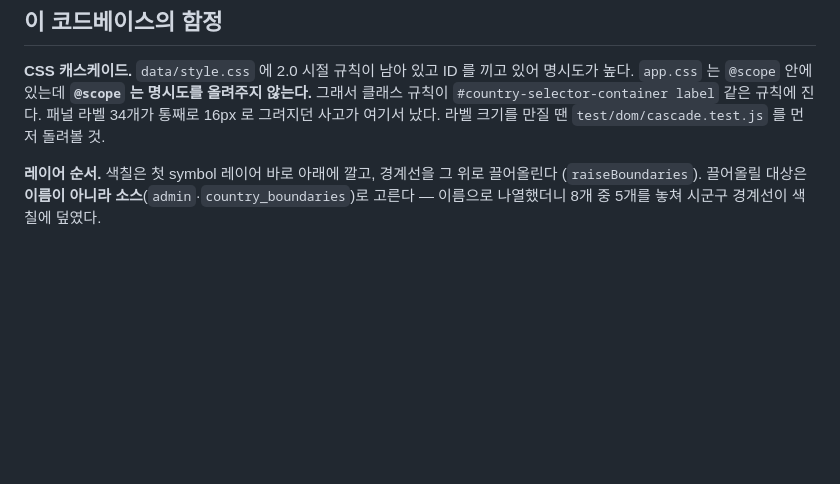
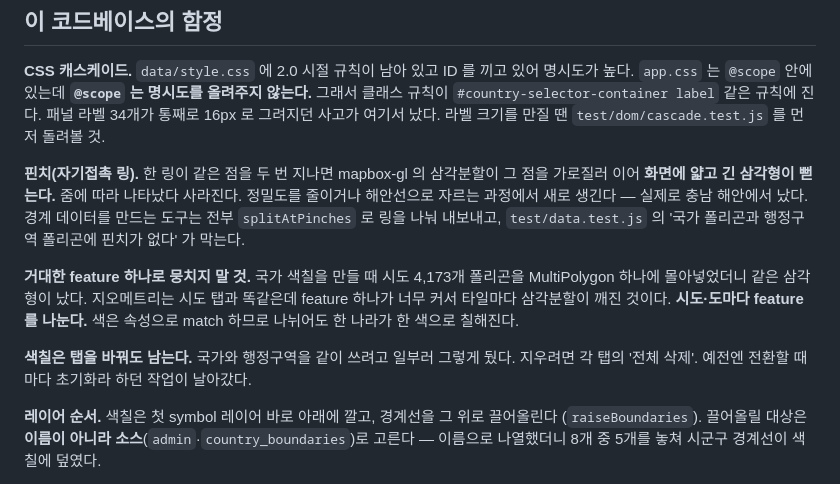
Before and after one commit to DesignerAJ/ColorMap, a Markdown page: CLAUDE.md, the part around the change. GitHub-like rendering; blank space fills up the shorter version.

Commit message:
Write down the pinch trap and the oversized-feature trap
Both bit today and neither is visible from the code: a ring that revisits
a vertex, and a single feature large enough that per-tile tessellation
breaks. They show up the same way — thin triangles that come and go with
zoom — so someone hitting one will look for the other.

Also records that paint now survives tab switches on purpose, so it does
not get "fixed" back.

Co-Authored-By: Claude Opus 5 (1M context) <noreply@anthropic.com>

```diff
--- a/CLAUDE.md
+++ b/CLAUDE.md
@@ -63,6 +63,20 @@ OSM + korea-border.json ──(build-nk-admin1.mjs)──>  admin1.json 의 '북
 `app.css` 는 `@scope` 안에 있는데 **`@scope` 는 명시도를 올려주지 않는다.** 그래서 클래스 규칙이
 `#country-selector-container label` 같은 규칙에 진다. 패널 라벨 34개가 통째로 16px 로 그려지던
 사고가 여기서 났다. 라벨 크기를 만질 땐 `test/dom/cascade.test.js` 를 먼저 돌려볼 것.
+
+**핀치(자기접촉 링).** 한 링이 같은 점을 두 번 지나면 mapbox-gl 의 삼각분할이 그 점을
+가로질러 이어 **화면에 얇고 긴 삼각형이 뻗는다.** 줌에 따라 나타났다 사라진다.
+정밀도를 줄이거나 해안선으로 자르는 과정에서 새로 생긴다 — 실제로 충남 해안에서 났다.
+경계 데이터를 만드는 도구는 전부 `splitAtPinches` 로 링을 나눠 내보내고,
+`test/data.test.js` 의 '국가 폴리곤과 행정구역 폴리곤에 핀치가 없다' 가 막는다.
+
+**거대한 feature 하나로 뭉치지 말 것.** 국가 색칠을 만들 때 시도 4,173개 폴리곤을
+MultiPolygon 하나에 몰아넣었더니 같은 삼각형이 났다. 지오메트리는 시도 탭과 똑같은데
+feature 하나가 너무 커서 타일마다 삼각분할이 깨진 것이다. **시도·도마다 feature 를
+나눈다.** 색은 속성으로 match 하므로 나뉘어도 한 나라가 한 색으로 칠해진다.
+
+**색칠은 탭을 바꿔도 남는다.** 국가와 행정구역을 같이 쓰려고 일부러 그렇게 뒀다.
+지우려면 각 탭의 '전체 삭제'. 예전엔 전환할 때마다 초기화라 하던 작업이 날아갔다.
 
 **레이어 순서.** 색칠은 첫 symbol 레이어 바로 아래에 깔고, 경계선을 그 위로 끌어올린다
 (`raiseBoundaries`). 끌어올릴 대상은 **이름이 아니라 소스**(`admin`·`country_boundaries`)로 고른다 —
```
